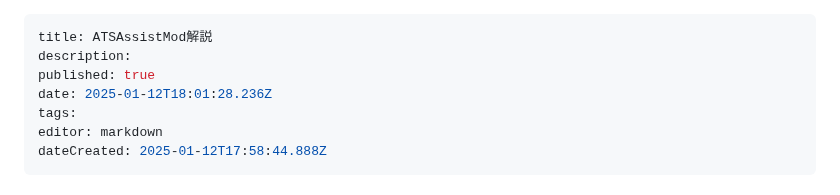
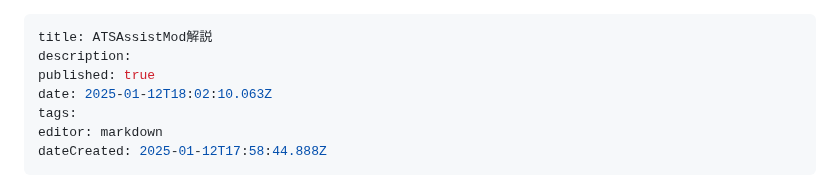
Before and after one commit to Builder256/RTM-Wiki, a Markdown page: mod-usage/ATSAssitMod.md, the part around the change. Drawn GitHub-style.

Commit message:
docs: update mod-usage/ATSAssitMod

```diff
--- a/mod-usage/ATSAssitMod.md
+++ b/mod-usage/ATSAssitMod.md
@@ -2,7 +2,7 @@
 title: ATSAssistMod解説
 description:
 published: true
-date: 2025-01-12T18:01:28.236Z
+date: 2025-01-12T18:02:10.063Z
 tags:
 editor: markdown
 dateCreated: 2025-01-12T17:58:44.888Z
```
